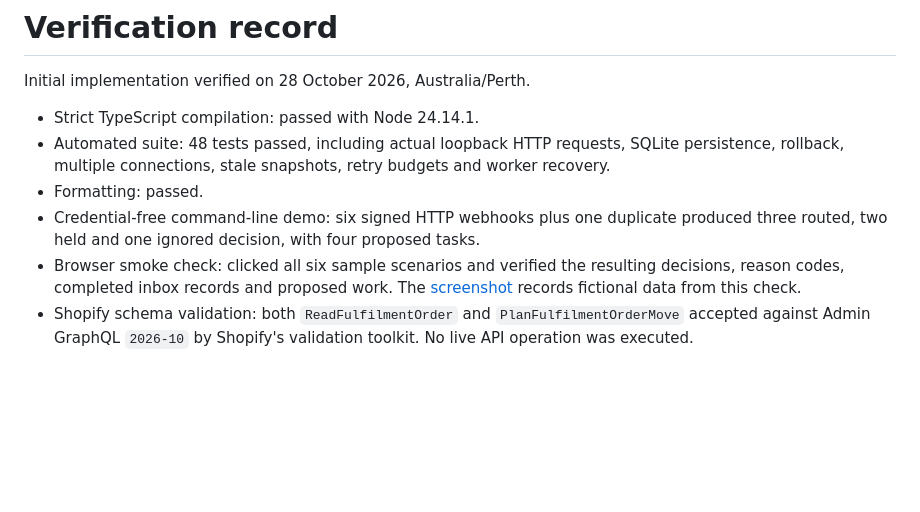
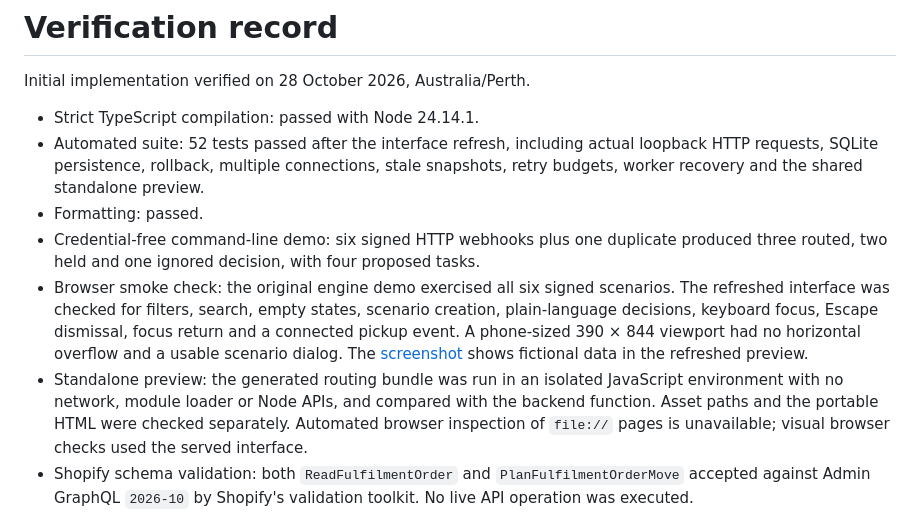
Before and after one commit to nnacrp0815/shopify-fulfilment-engine, a Markdown page: docs/verification.md, the part around the change. Rendered like a GitHub page; blank space fills up the shorter version.

```diff
--- a/docs/verification.md
+++ b/docs/verification.md
@@ -3,10 +3,11 @@
 Initial implementation verified on 28 October 2026, Australia/Perth.
 
 - Strict TypeScript compilation: passed with Node 24.14.1.
-- Automated suite: 48 tests passed, including actual loopback HTTP requests, SQLite persistence, rollback, multiple connections, stale snapshots, retry budgets and worker recovery.
+- Automated suite: 52 tests passed after the interface refresh, including actual loopback HTTP requests, SQLite persistence, rollback, multiple connections, stale snapshots, retry budgets, worker recovery and the shared standalone preview.
 - Formatting: passed.
 - Credential-free command-line demo: six signed HTTP webhooks plus one duplicate produced three routed, two held and one ignored decision, with four proposed tasks.
-- Browser smoke check: clicked all six sample scenarios and verified the resulting decisions, reason codes, completed inbox records and proposed work. The [screenshot](images/demo.jpg) records fictional data from this check.
+- Browser smoke check: the original engine demo exercised all six signed scenarios. The refreshed interface was checked for filters, search, empty states, scenario creation, plain-language decisions, keyboard focus, Escape dismissal, focus return and a connected pickup event. A phone-sized 390 × 844 viewport had no horizontal overflow and a usable scenario dialog. The [screenshot](images/demo.jpg) shows fictional data in the refreshed preview.
+- Standalone preview: the generated routing bundle was run in an isolated JavaScript environment with no network, module loader or Node APIs, and compared with the backend function. Asset paths and the portable HTML were checked separately. Automated browser inspection of `file://` pages is unavailable; visual browser checks used the served interface.
 - Shopify schema validation: both `ReadFulfilmentOrder` and `PlanFulfilmentOrderMove` accepted against Admin GraphQL `2026-10` by Shopify's validation toolkit. No live API operation was executed.
 - Production dependency audit: no vulnerabilities reported at verification time. This is a point-in-time dependency check, not a security certification.
 - GitHub CI is configured to repeat formatting, compilation, tests, the demo and the production dependency audit on Linux and macOS. See the repository's Actions page for the current run status.
```
Also changed, not shown: README.md (+10 -2 lines), docs/images/demo.jpg, 10 other files.
